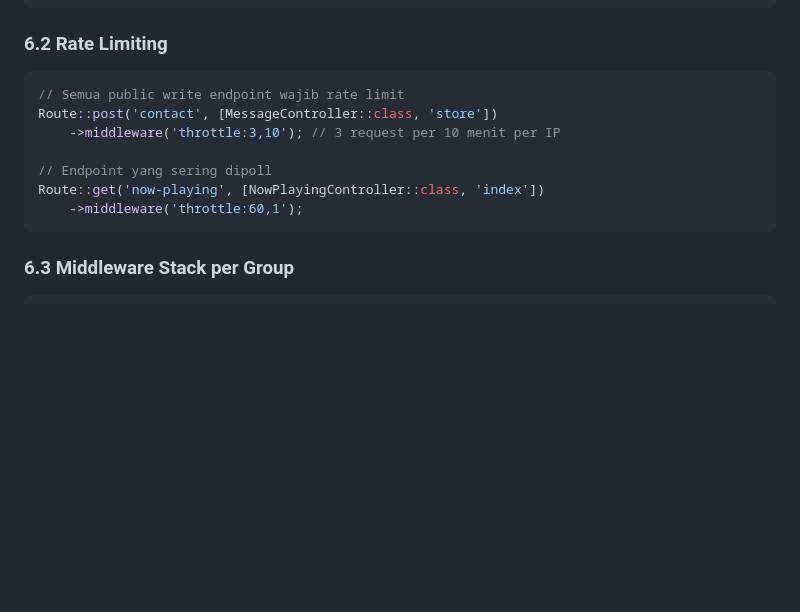
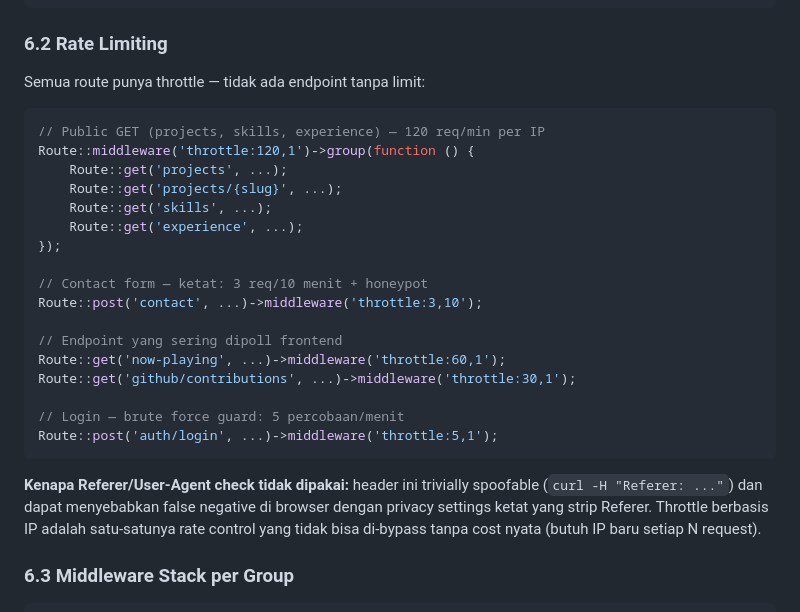
Before and after one commit to aufaramdhn/shaturne, a Markdown page: docs/BACKEND.md, the part around the change. GitHub-like rendering; blank space fills up the shorter version.

Commit message:
docs: document rate limiting strategy and security layers in BACKEND.md + DESIGN.md

````diff
--- a/docs/BACKEND.md
+++ b/docs/BACKEND.md
@@ -213,15 +213,30 @@ DELETE /api/v1/dashboard/projects/{uuid}
 ```
 
 ### 6.2 Rate Limiting
+
+Semua route punya throttle — tidak ada endpoint tanpa limit:
+
 ```php
-// Semua public write endpoint wajib rate limit
-Route::post('contact', [MessageController::class, 'store'])
-    ->middleware('throttle:3,10'); // 3 request per 10 menit per IP
+// Public GET (projects, skills, experience) — 120 req/min per IP
+Route::middleware('throttle:120,1')->group(function () {
+    Route::get('projects', ...);
+    Route::get('projects/{slug}', ...);
+    Route::get('skills', ...);
+    Route::get('experience', ...);
+});
 
-// Endpoint yang sering dipoll
-Route::get('now-playing', [NowPlayingController::class, 'index'])
-    ->middleware('throttle:60,1');
+// Contact form — ketat: 3 req/10 menit + honeypot
+Route::post('contact', ...)->middleware('throttle:3,10');
+
+// Endpoint yang sering dipoll frontend
+Route::get('now-playing', ...)->middleware('throttle:60,1');
+Route::get('github/contributions', ...)->middleware('throttle:30,1');
+
+// Login — brute force guard: 5 percobaan/menit
+Route::post('auth/login', ...)->middleware('throttle:5,1');
 ```
+
+**Kenapa Referer/User-Agent check tidak dipakai:** header ini trivially spoofable (`curl -H "Referer: ..."`) dan dapat menyebabkan false negative di browser dengan privacy settings ketat yang strip Referer. Throttle berbasis IP adalah satu-satunya rate control yang tidak bisa di-bypass tanpa cost nyata (butuh IP baru setiap N request).
 
 ### 6.3 Middleware Stack per Group
 ```php
````
Also changed, not shown: docs/DESIGN.md (+12 -2 lines).
